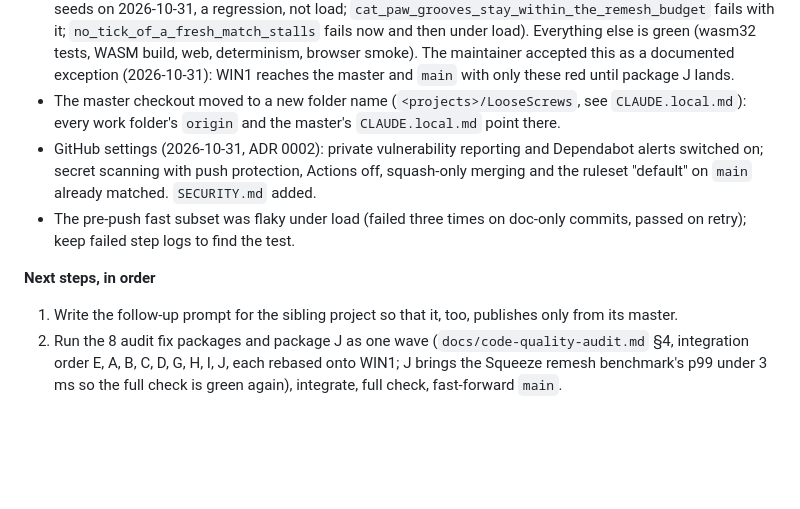
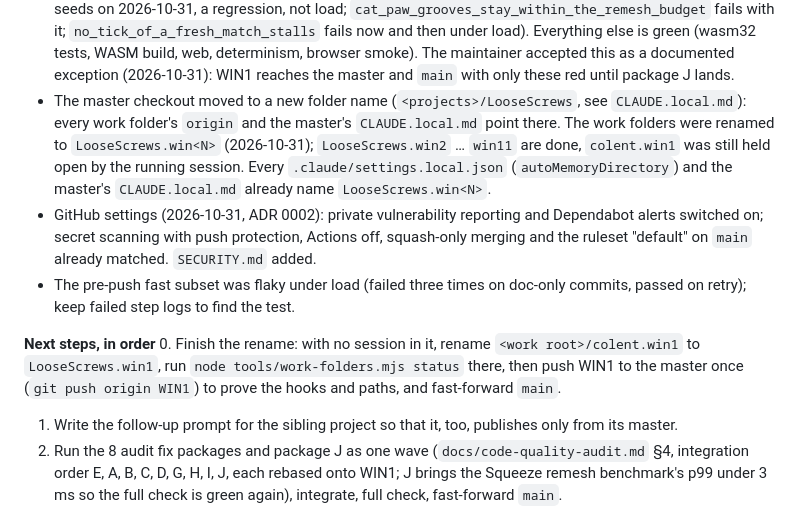
Before and after one commit to Nusi42/LooseScrews, a Markdown page: .claude/memory/next-steps.md, the part around the change. Drawn GitHub-style; blank space fills up the shorter version.

Commit message:
chore(notes): record the folder rename and the published state
Co-Authored-By: Claude Opus 5.5 <noreply@anthropic.com>

```diff
--- a/.claude/memory/next-steps.md
+++ b/.claude/memory/next-steps.md
@@ -17,11 +17,12 @@ metadata:
 - Public repository github.com/Nusi42/LooseScrews: prepared (`docs/adr/0002-public-repository.md`, `0003-licensing.md`, `0004-local-verification.md`); code AGPL-3.0-or-later, content CC BY-NC-SA 4.0, CLA in `CONTRIBUTING.md` (nothing commercial before a lawyer has reviewed it); no hosted CI (Actions are off for the repository). The history was rewritten once and `main` pushed (still a private repository); the old history is kept as bundles in the maintainer's config folder until the maintainer says they can go. Publishing: only from the master, `git -C <master> push github main`.
 - Push plan (`docs/adr/0005-linear-history.md`): one tested decision function `pushPlan` in `tools/lib/push-plan.mjs` (it now holds the pre-push `STEPS` that audit finding I04 names in `tools/hooks/pre-push.mjs`); the hook runs on load; `tools/test/pre-push-hook.test.mjs` drives it through git. The post-edit hook is a loader of the edited checkout's `tools/lib/after-edit.mjs`.
 - The full check is red only on the remesh benchmarks (`shell_remeshing_stays_within_the_frame_budget`: p99 3.6–4.5 ms per chunk against 3 ms on all six seeds on 2026-10-31, a regression, not load; `cat_paw_grooves_stay_within_the_remesh_budget` fails with it; `no_tick_of_a_fresh_match_stalls` fails now and then under load). Everything else is green (wasm32 tests, WASM build, web, determinism, browser smoke). The maintainer accepted this as a documented exception (2026-10-31): WIN1 reaches the master and `main` with only these red until package J lands.
-- The master checkout moved to a new folder name (`<projects>/LooseScrews`, see `CLAUDE.local.md`): every work folder's `origin` and the master's `CLAUDE.local.md` point there.
+- The master checkout moved to a new folder name (`<projects>/LooseScrews`, see `CLAUDE.local.md`): every work folder's `origin` and the master's `CLAUDE.local.md` point there. The work folders were renamed to `LooseScrews.win<N>` (2026-10-31); `LooseScrews.win2` … `win11` are done, `colent.win1` was still held open by the running session. Every `.claude/settings.local.json` (`autoMemoryDirectory`) and the master's `CLAUDE.local.md` already name `LooseScrews.win<N>`.
 - GitHub settings (2026-10-31, ADR 0002): private vulnerability reporting and Dependabot alerts switched on; secret scanning with push protection, Actions off, squash-only merging and the ruleset "default" on `main` already matched. `SECURITY.md` added.
 - The pre-push fast subset was flaky under load (failed three times on doc-only commits, passed on retry); keep failed step logs to find the test.
 
 **Next steps, in order**
+0. Finish the rename: with no session in it, rename `<work root>/colent.win1` to `LooseScrews.win1`, run `node tools/work-folders.mjs status` there, then push WIN1 to the master once (`git push origin WIN1`) to prove the hooks and paths, and fast-forward `main`.
 1. Write the follow-up prompt for the sibling project so that it, too, publishes only from its master.
 2. Run the 8 audit fix packages and package J as one wave (`docs/code-quality-audit.md` §4, integration order E, A, B, C, D, G, H, I, J, each rebased onto WIN1; J brings the Squeeze remesh benchmark's p99 under 3 ms so the full check is green again), integrate, full check, fast-forward `main`.
 3. Then milestone 5 wave A (`docs/milestone-5-plan.md` §5: A3, A2, A4, A9, A6, A8, A1).
```
